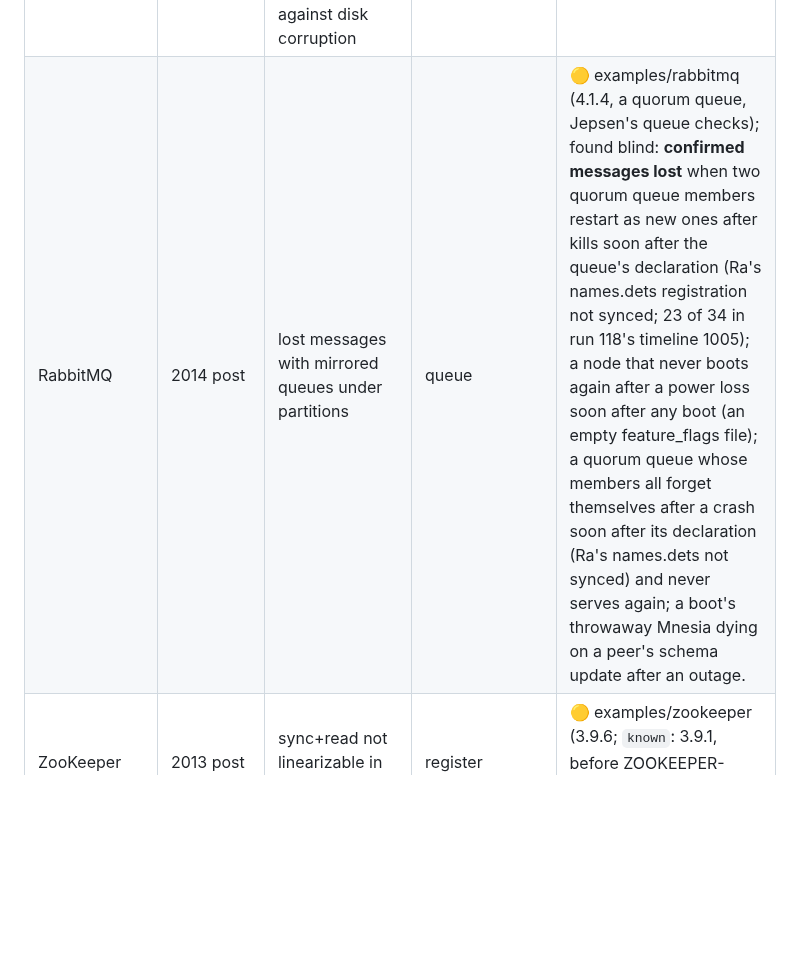
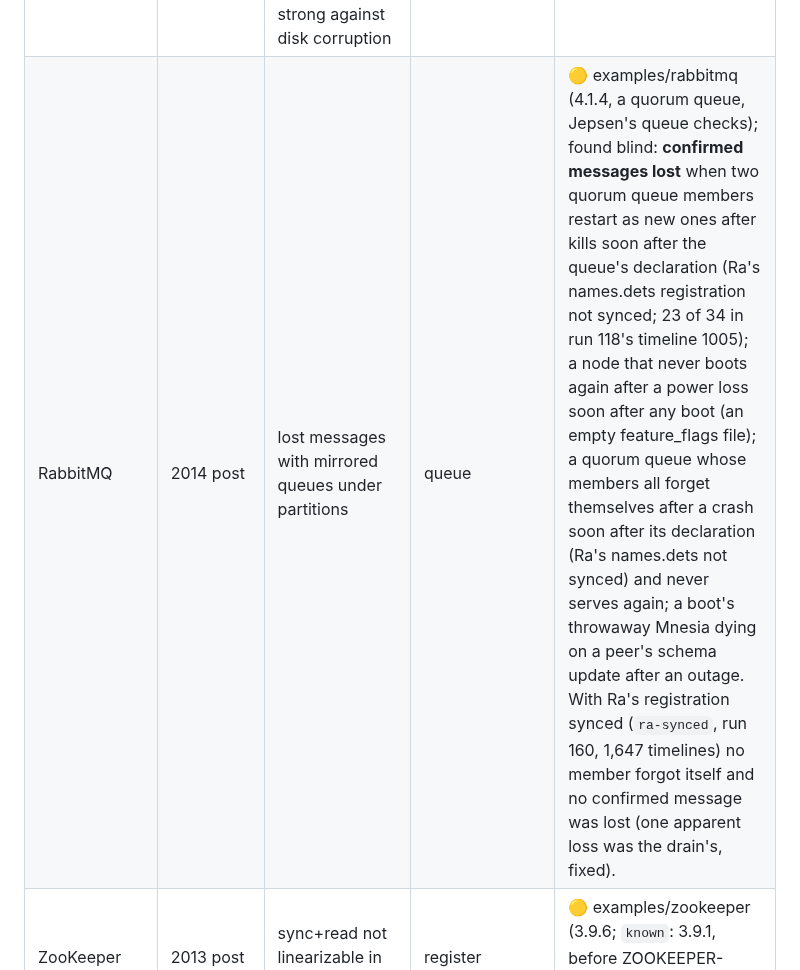
Before and after one commit to pfeodrippe/determinismo, a Markdown page: docs/JEPSEN.md, the part around the change. GitHub-like rendering; blank space fills up the shorter version.

Commit message:
JEPSEN: RabbitMQ with Ra's registration synced, no member forgets itself

```diff
--- a/docs/JEPSEN.md
+++ b/docs/JEPSEN.md
@@ -52,7 +52,7 @@ bugs are. Status: ✅ running, 🟡 next, blank later.
 | ScyllaDB | 4.2-rc3 (2020) | LWT split-brain (healthy clusters, then with membership changes), aborted LWT reads, non-isolated writes | cas-register, list-append, counter, batch | ✅ rediscovered blind (srv2, seed 3, examples/scylla: 4.2.rc3, Jepsen's configuration and LWT list-append, our own CQL client): #7258, an LWT batch answered Unavailable whose appends were read (G1a, dirty update), 1 of the first 99 timelines (and 3 of 416 in seed 5's hunt); the power-loss question was determinismo's (README) |
 | Redis (Raft, Sentinel, Valkey) | Redis-Raft (2020), 2013/2014 posts | Redis-Raft: data loss on failover, split-brain, stale and aborted reads; Sentinel/WAIT lose writes by design | append, raft, cluster | Valkey cluster, Redis 8 |
 | TigerBeetle | 0.16.11 (2025) | crashes, latencies under single faults, a query predicate bug; strong against disk corruption | transfer, idempotence, lifecycle | interesting: Zig, deterministic itself |
-| RabbitMQ | 2014 post | lost messages with mirrored queues under partitions | queue | 🟡 examples/rabbitmq (4.1.4, a quorum queue, Jepsen's queue checks); found blind: **confirmed messages lost** when two quorum queue members restart as new ones after kills soon after the queue's declaration (Ra's names.dets registration not synced; 23 of 34 in run 118's timeline 1005); a node that never boots again after a power loss soon after any boot (an empty feature_flags file); a quorum queue whose members all forget themselves after a crash soon after its declaration (Ra's names.dets not synced) and never serves again; a boot's throwaway Mnesia dying on a peer's schema update after an outage. |
+| RabbitMQ | 2014 post | lost messages with mirrored queues under partitions | queue | 🟡 examples/rabbitmq (4.1.4, a quorum queue, Jepsen's queue checks); found blind: **confirmed messages lost** when two quorum queue members restart as new ones after kills soon after the queue's declaration (Ra's names.dets registration not synced; 23 of 34 in run 118's timeline 1005); a node that never boots again after a power loss soon after any boot (an empty feature_flags file); a quorum queue whose members all forget themselves after a crash soon after its declaration (Ra's names.dets not synced) and never serves again; a boot's throwaway Mnesia dying on a peer's schema update after an outage. With Ra's registration synced (`ra-synced`, run 160, 1,647 timelines) no member forgot itself and no confirmed message was lost (one apparent loss was the drain's, fixed). |
 | ZooKeeper | 2013 post | sync+read not linearizable in edge cases | register | 🟡 examples/zookeeper (3.9.6; `known`: 3.9.1, before ZOOKEEPER-4785's fix), list-append in multis, Elle |
 | Consul | 2014 post | stale reads (fixed with consistent mode) | register | BUSL |
 | Elasticsearch / OpenSearch | 1.1.0, 1.5.0 posts | lost inserts and updates on partitions, pauses, crashes | sets, dirty read | 🟡 examples/opensearch (OpenSearch 3.9.0: list-append on documents with optimistic concurrency, Elle) |
```
